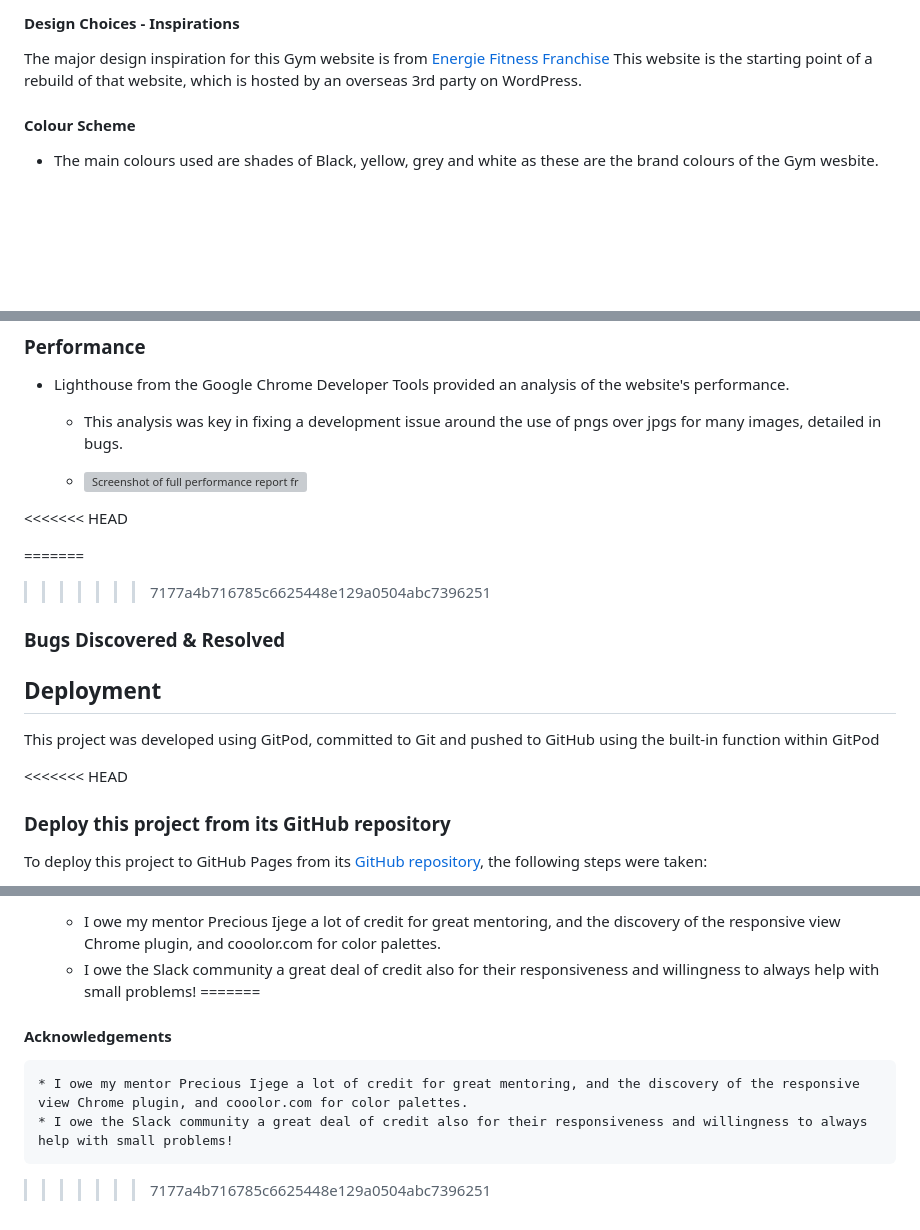
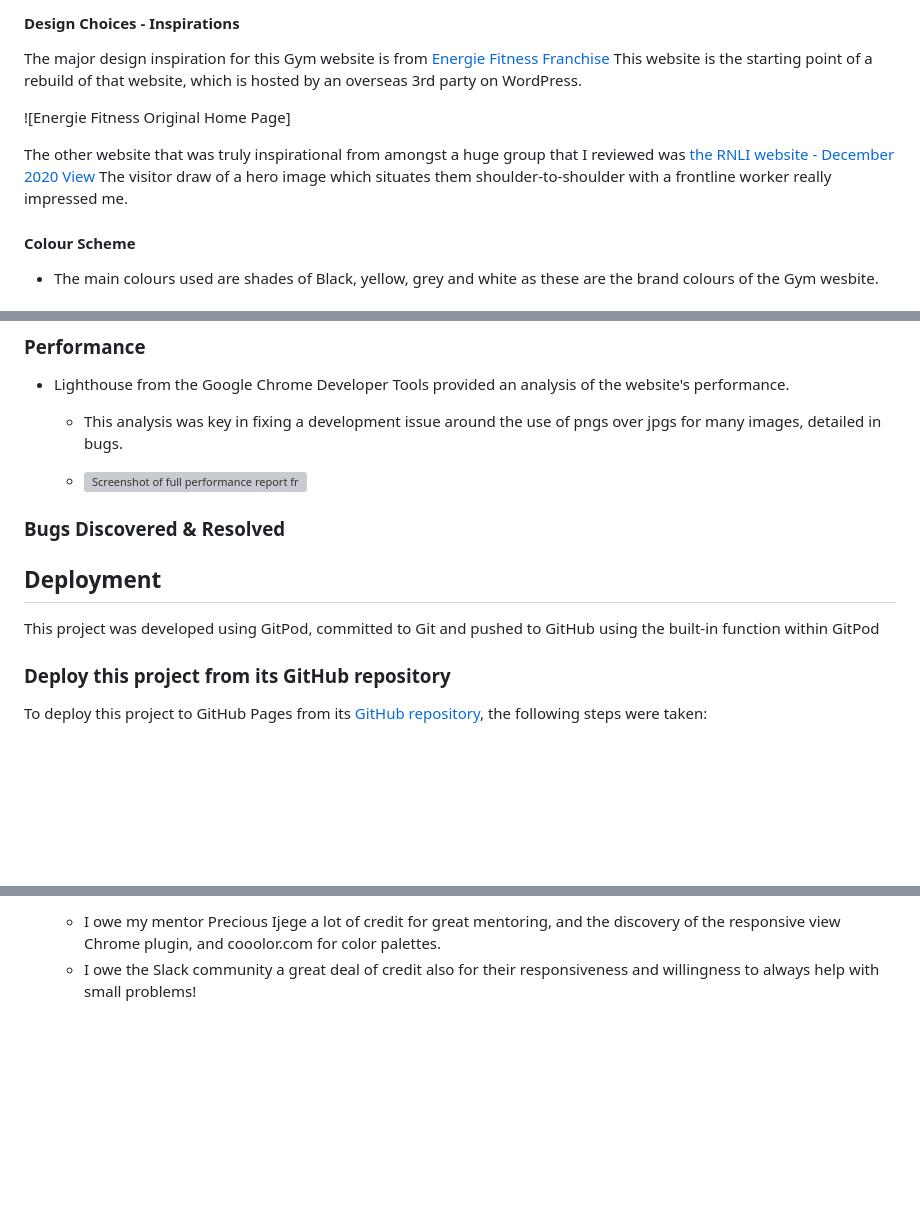
Before and after one commit to AbdulSyed05/1st-project1, a Markdown page: README.md, 3 parts joined by grey strips. Drawn GitHub-style; blank space fills up the shorter version; grey boxes are pictures that could not be loaded.

```diff
--- a/README.md
+++ b/README.md
@@ -56,7 +56,10 @@ The Gym Website project is a responsive and user-friendly website designed for a
 The major design inspiration for this Gym website is from [Energie Fitness Franchise](https://energiefitness.com/)
 This website is the starting point of a rebuild of that website, which is hosted by an overseas 3rd party on WordPress.
 
+![Energie Fitness Original Home Page]
 
+The other website that was truly inspirational from amongst a huge group that I reviewed was [the RNLI website - December 2020 View](http://web.archive.org/web/20201220014805/https://rnli.org/)
+The visitor draw of a hero image which situates them shoulder-to-shoulder with a frontline worker really impressed me.
 
 
 #### Colour Scheme
@@ -148,10 +151,7 @@ The developer used W3C HTML validation and W3C CSS validation to help debug, and
 
 
 
-<<<<<<< HEAD
 
-=======
->>>>>>> 7177a4b716785c6625448e129a0504abc7396251
 
 ### Bugs Discovered & Resolved
 
@@ -161,7 +161,6 @@ The developer used W3C HTML validation and W3C CSS validation to help debug, and
 
 This project was developed using GitPod, committed to Git and pushed to GitHub using the built-in function within GitPod
 
-<<<<<<< HEAD
 ### Deploy this project from its GitHub repository
 
 To deploy this project to GitHub Pages from its [GitHub repository](https://github.com/DaithiShan/milestoneproject1), the following steps were taken:
@@ -178,9 +177,3 @@ To deploy this project to GitHub Pages from its [GitHub repository](https://gith
 
     * I owe my mentor Precious Ijege a lot of credit for great mentoring, and the discovery of the responsive view Chrome plugin, and cooolor.com for color palettes.
     * I owe the Slack community a great deal of credit also for their responsiveness and willingness to always help with small problems!
-=======
-#### Acknowledgements
-
-    * I owe my mentor Precious Ijege a lot of credit for great mentoring, and the discovery of the responsive view Chrome plugin, and cooolor.com for color palettes.
-    * I owe the Slack community a great deal of credit also for their responsiveness and willingness to always help with small problems!
->>>>>>> 7177a4b716785c6625448e129a0504abc7396251
```
